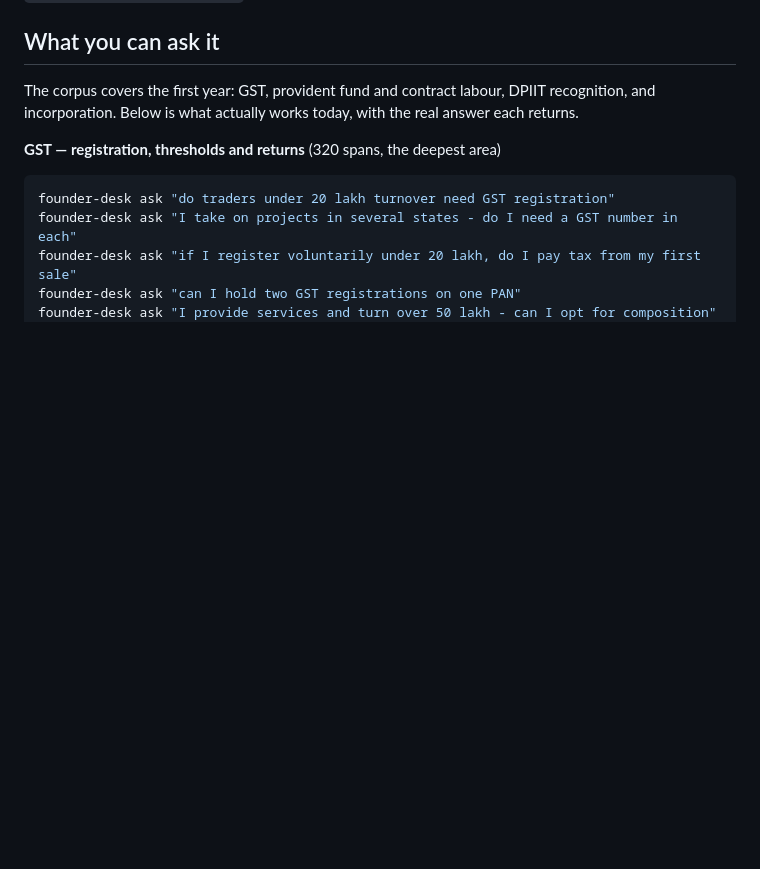
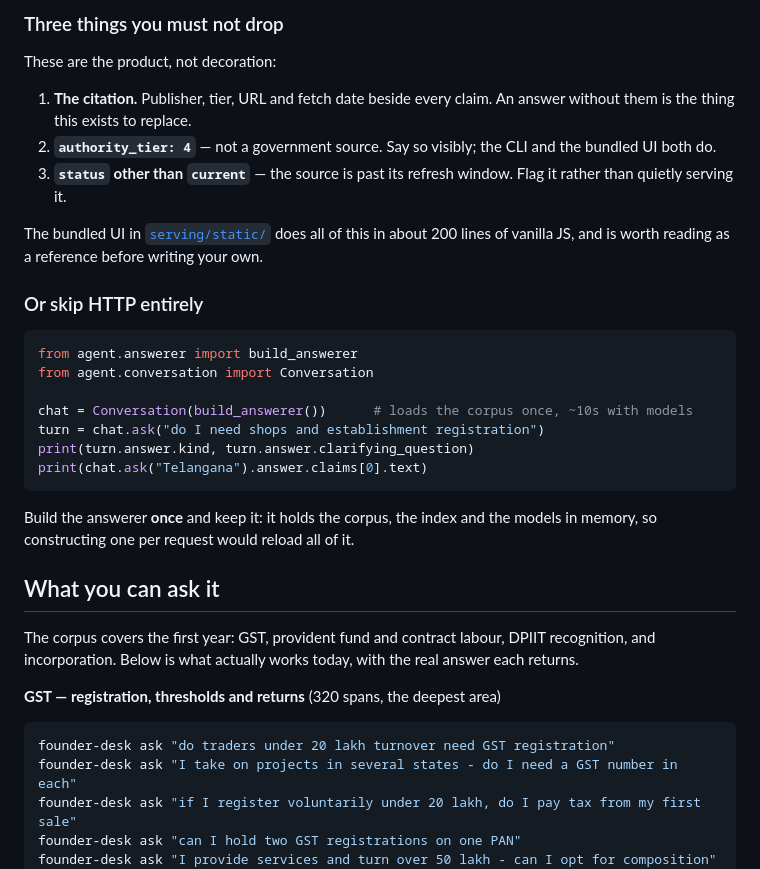
Before and after one commit to Rijutapatil/founder-desk, a Markdown page: docs/using-it.md, the part around one of its changes. GitHub-like rendering; blank space fills up the shorter version.

````diff
--- a/docs/using-it.md
+++ b/docs/using-it.md
@@ -53,3 +130,32 @@ client-rendered sources.
+### Three things you must not drop
+
+These are the product, not decoration:
+
+1. **The citation.** Publisher, tier, URL and fetch date beside every claim. An
+   answer without them is the thing this exists to replace.
+2. **`authority_tier: 4`** — not a government source. Say so visibly; the CLI
+   and the bundled UI both do.
+3. **`status` other than `current`** — the source is past its refresh window.
+   Flag it rather than quietly serving it.
+
+The bundled UI in [`serving/static/`](../serving/static/) does all of this in
+about 200 lines of vanilla JS, and is worth reading as a reference before
+writing your own.
+
+### Or skip HTTP entirely
+
+```python
+from agent.answerer import build_answerer
+from agent.conversation import Conversation
+
+chat = Conversation(build_answerer())      # loads the corpus once, ~10s with models
+turn = chat.ask("do I need shops and establishment registration")
+print(turn.answer.kind, turn.answer.clarifying_question)
+print(chat.ask("Telangana").answer.claims[0].text)
+```
+
+Build the answerer **once** and keep it: it holds the corpus, the index and the
+models in memory, so constructing one per request would reload all of it.
 
 ## What you can ask it
 
````
Also changed, not shown: other parts of docs/using-it.md (+77 -0 lines).
